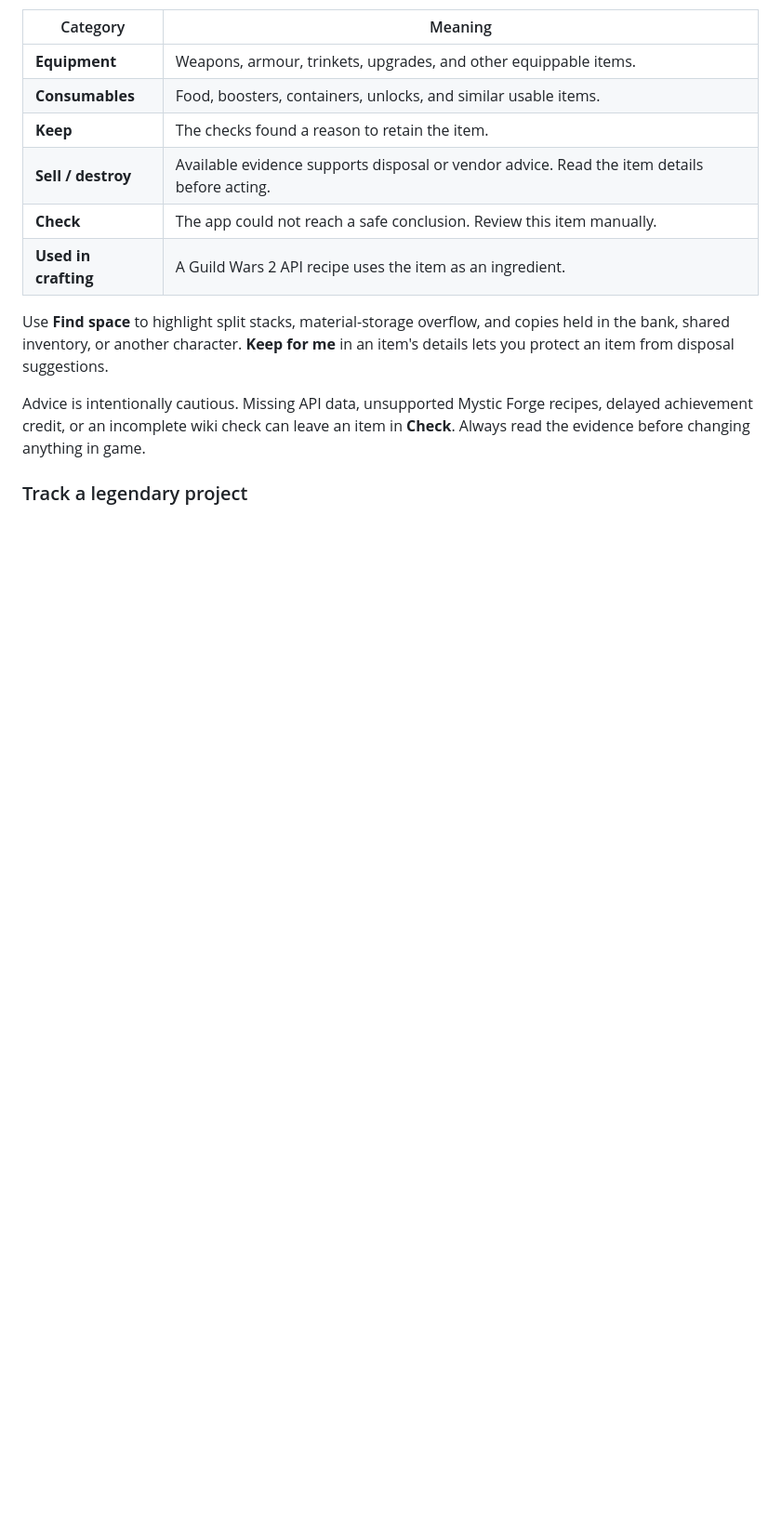
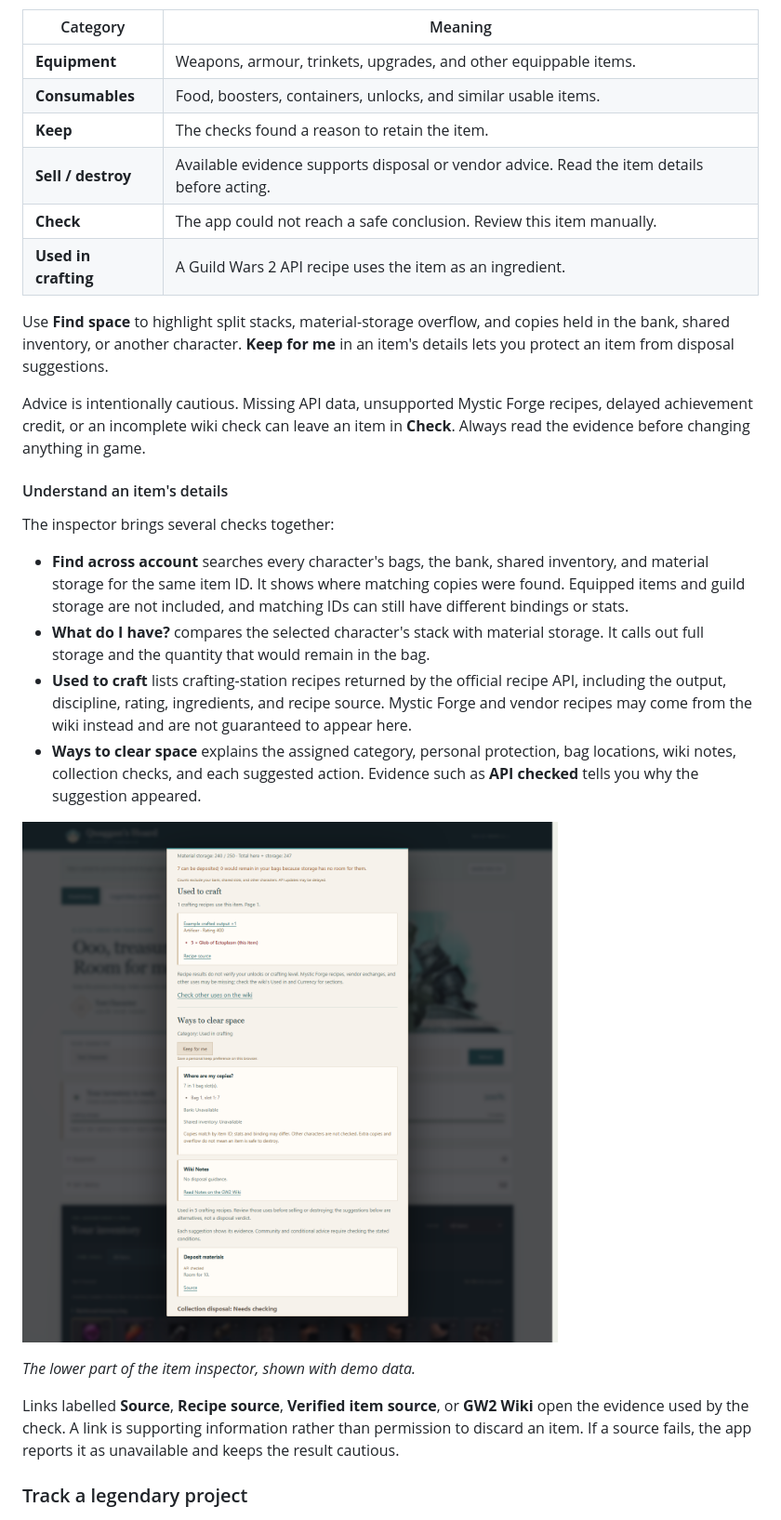
Before and after one commit to morses-code/quaggans-hoard, a Markdown page: README.md, the part around one of its changes. Shown at 93% size. GitHub-like rendering; pictures changed too: docs/images/item-sources.png (added); blank space fills up the shorter version.

```diff
--- a/README.md
+++ b/README.md
@@ -55,6 +59,21 @@ Paste the key into Quaggan's Hoard when prompted. In the Windows app it is kept
 Use **Find space** to highlight split stacks, material-storage overflow, and copies held in the bank, shared inventory, or another character. **Keep for me** in an item's details lets you protect an item from disposal suggestions.
 
 Advice is intentionally cautious. Missing API data, unsupported Mystic Forge recipes, delayed achievement credit, or an incomplete wiki check can leave an item in **Check**. Always read the evidence before changing anything in game.
+
+#### Understand an item's details
+
+The inspector brings several checks together:
+
+- **Find across account** searches every character's bags, the bank, shared inventory, and material storage for the same item ID. It shows where matching copies were found. Equipped items and guild storage are not included, and matching IDs can still have different bindings or stats.
+- **What do I have?** compares the selected character's stack with material storage. It calls out full storage and the quantity that would remain in the bag.
+- **Used to craft** lists crafting-station recipes returned by the official recipe API, including the output, discipline, rating, ingredients, and recipe source. Mystic Forge and vendor recipes may come from the wiki instead and are not guaranteed to appear here.
+- **Ways to clear space** explains the assigned category, personal protection, bag locations, wiki notes, collection checks, and each suggested action. Evidence such as **API checked** tells you why the suggestion appeared.
+
+![Item cleanup guidance and evidence sources](docs/images/item-sources.png)
+
+_The lower part of the item inspector, shown with demo data._
+
+Links labelled **Source**, **Recipe source**, **Verified item source**, or **GW2 Wiki** open the evidence used by the check. A link is supporting information rather than permission to discard an item. If a source fails, the app reports it as unavailable and keeps the result cautious.
 
 ### Track a legendary project
 
```
Also changed, not shown: other parts of README.md (+46 -0 lines), docs/images/inventory-overview.png, docs/images/item-details.png (added), docs/images/legendary-acquisition.png (added), docs/images/legendary-requirements.png (added), 1 other file.
